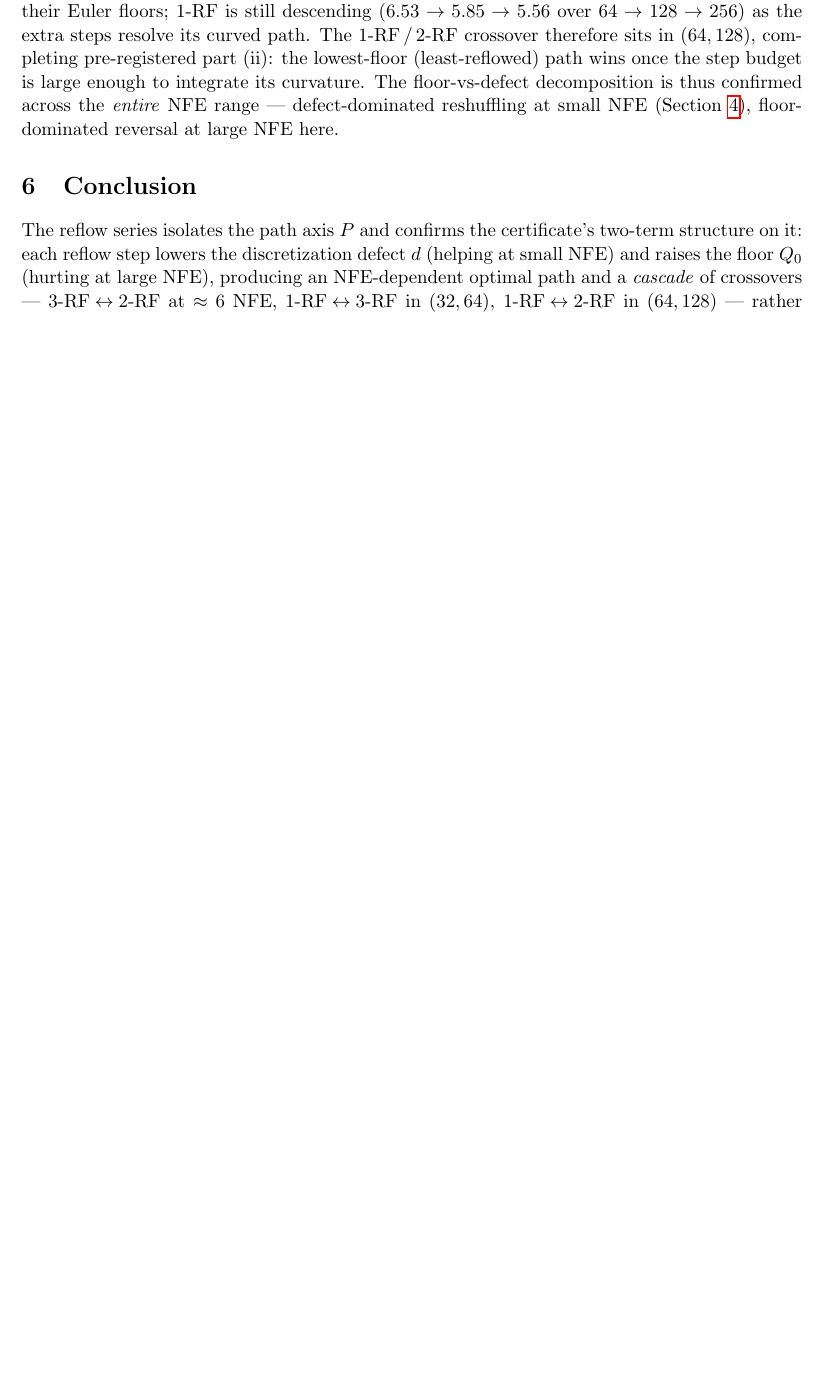
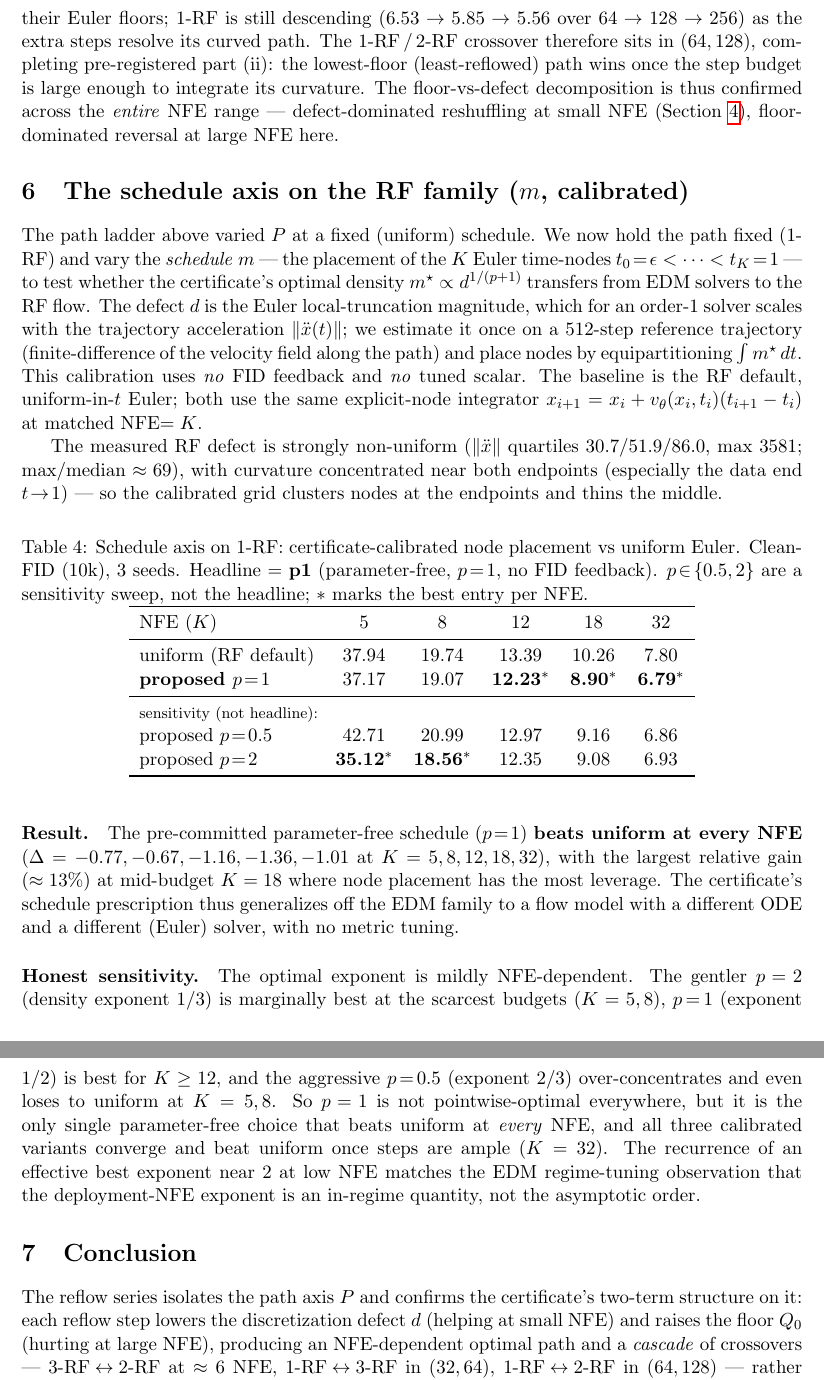
Before and after one commit to thermau5/autonomous-diffusion-experiment-factory, a LaTeX paper (outputs/paper/new_generic/report_level3_path.tex): part of page 4 of 4 before the commit and two parts of pages 4 and 5 of 5 after it, the two joined at a grey line, cut so that both start at the same text, the shorter picture padded with empty space. Compiled offline with pdfLaTeX.

Commit message:
auto30: add schedule-axis section to report -- calibrated p=1 schedule beats uniform-Euler on RF at every NFE (parameter-free), w/ honest p-sensitivity; report now covers P+m+s axes on RF

```diff
--- a/outputs/paper/new_generic/report_level3_path.tex
+++ b/outputs/paper/new_generic/report_level3_path.tex
@@ -4,9 +4,10 @@
 \newcommand{\R}{\mathcal R}
 \newcommand{\E}{\mathbb E}
 \newcommand{\norm}[1]{\lVert #1 \rVert}
-\title{The Path Axis of the Excess-Risk Certificate:\\
-       {\large a controlled path-straightening test on CIFAR-10\\
-        (Rectified-Flow reflow series), against the fixed-EDM frontier}}
+\title{The Path and Schedule Axes of the Excess-Risk Certificate,\\
+       Tested on the Rectified-Flow Family:\\
+       {\large a controlled path-straightening ladder (reflow series) and a
+        calibrated-schedule test on CIFAR-10, against the fixed-EDM frontier}}
 \author{thermau5}
 \date{\today}
 \begin{document}
@@ -220,6 +227,68 @@ floor-vs-defect decomposition is thus confirmed across the \emph{entire}
 NFE range --- defect-dominated reshuffling at small NFE
 (Section~\ref{sec:reconcile}), floor-dominated reversal at large NFE here.
 
+\section{The schedule axis on the RF family ($m$, calibrated)}
+\label{sec:sched}
+The path ladder above varied $P$ at a fixed (uniform) schedule. We now hold
+the path fixed (1-RF) and vary the \emph{schedule} $m$ --- the placement of
+the $K$ Euler time-nodes $t_0\!=\!\epsilon<\dots<t_K\!=\!1$ --- to test
+whether the certificate's optimal density $m^\star\propto d^{1/(p+1)}$
+transfers from EDM solvers to the RF flow. The defect $d$ is the
+Euler local-truncation magnitude, which for an order-1 solver scales with
+the trajectory acceleration $\lVert\ddot x(t)\rVert$; we estimate it once on
+a 512-step reference trajectory (finite-difference of the velocity field
+along the path) and place nodes by equipartitioning $\int m^\star\,dt$.
+This calibration uses \emph{no} FID feedback and \emph{no} tuned scalar.
+The baseline is the RF default, uniform-in-$t$ Euler; both use the same
+explicit-node integrator $x_{i+1}=x_i+v_\theta(x_i,t_i)(t_{i+1}-t_i)$ at
+matched NFE$=K$.
+
+The measured RF defect is strongly non-uniform
+($\lVert\ddot x\rVert$ quartiles $30.7/51.9/86.0$, max $3581$;
+max/median $\approx69$), with curvature concentrated near both endpoints
+(especially the data end $t\!\to\!1$) --- so the calibrated grid clusters
+nodes at the endpoints and thins the middle.
+
+\begin{table}[h]\centering
+\caption{Schedule axis on 1-RF: certificate-calibrated node placement vs
+uniform Euler. Clean-FID (10k), 3 seeds. Headline $=$ \textbf{p1}
+(parameter-free, $p\!=\!1$, no FID feedback). $p\!\in\!\{0.5,2\}$ are a
+sensitivity sweep, not the headline; $\ast$ marks the best entry per NFE.}
+\label{tab:sched}
+\begin{tabular}{lccccc}
+\toprule
+NFE ($K$)               & 5 & 8 & 12 & 18 & 32\\
+\midrule
+uniform (RF default)    & 37.94 & 19.74 & 13.39 & 10.26 & 7.80\\
+\textbf{proposed }$p\!=\!1$ & 37.17 & 19.07 & \textbf{12.23}$^\ast$ & \textbf{8.90}$^\ast$ & \textbf{6.79}$^\ast$\\
+\midrule
+\multicolumn{6}{l}{\footnotesize sensitivity (not headline):}\\
+proposed $p\!=\!0.5$    & 42.71 & 20.99 & 12.97 & 9.16 & 6.86\\
+proposed $p\!=\!2$      & \textbf{35.12}$^\ast$ & \textbf{18.56}$^\ast$ & 12.35 & 9.08 & 6.93\\
+\bottomrule
+\end{tabular}
+\end{table}
+
+\paragraph{Result.} The pre-committed parameter-free schedule ($p\!=\!1$)
+\textbf{beats uniform at every NFE} ($\Delta=-0.77,-0.67,-1.16,-1.36,-1.01$
+at $K=5,8,12,18,32$), with the largest relative gain ($\approx13\%$) at
+mid-budget $K=18$ where node placement has the most leverage. The
+certificate's schedule prescription thus generalizes off the EDM family to
+a flow model with a different ODE and a different (Euler) solver, with no
+metric tuning.
+
+\paragraph{Honest sensitivity.} The optimal exponent is mildly
+NFE-dependent. The gentler $p\!=\!2$ (density exponent $1/3$) is marginally
+best at the scarcest budgets ($K=5,8$), $p\!=\!1$ (exponent $1/2$) is best
+for $K\ge12$, and the aggressive $p\!=\!0.5$ (exponent $2/3$)
+over-concentrates and even loses to uniform at $K=5,8$. So $p\!=\!1$ is not
+pointwise-optimal everywhere, but it is the only single parameter-free
+choice that beats uniform at \emph{every} NFE, and all three calibrated
+variants converge and beat uniform once steps are ample ($K=32$). The
+recurrence of an effective best exponent near $2$ at low NFE matches the
+EDM regime-tuning observation that the deployment-NFE exponent is an
+in-regime quantity, not the asymptotic order.
+
 \section{Conclusion}
 The reflow series isolates the path axis $P$ and confirms the certificate's
 two-term structure on it: each reflow step lowers the discretization defect
```
Also changed, not shown: outputs/paper/new_generic/report_level3_path.tex (18 more changed lines).
